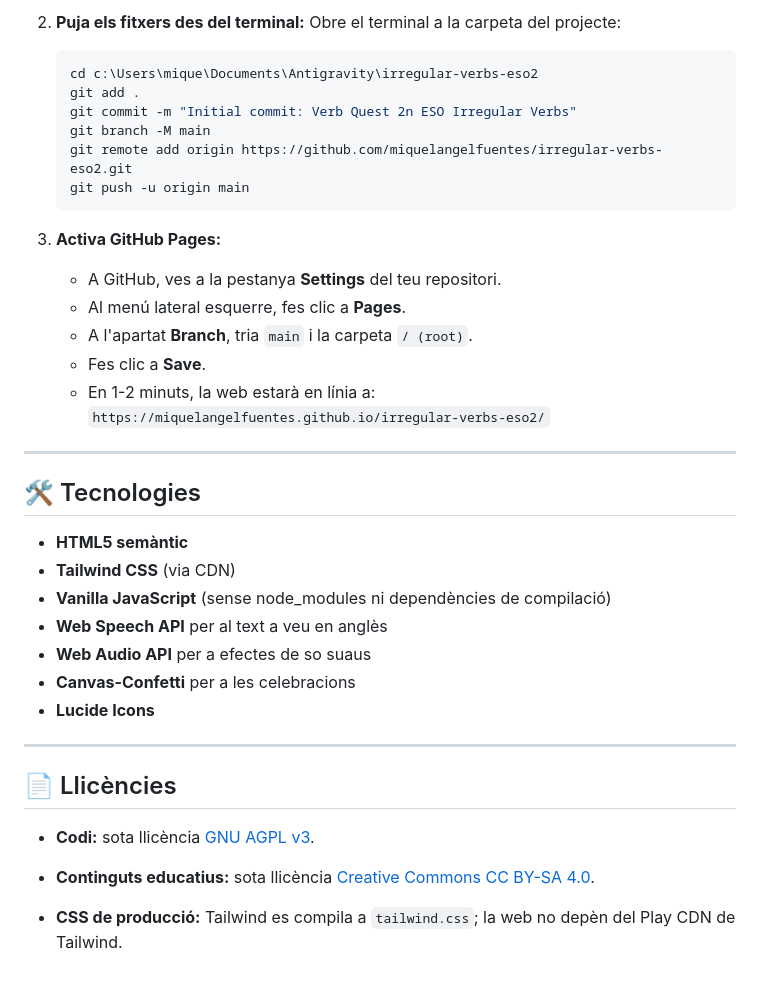
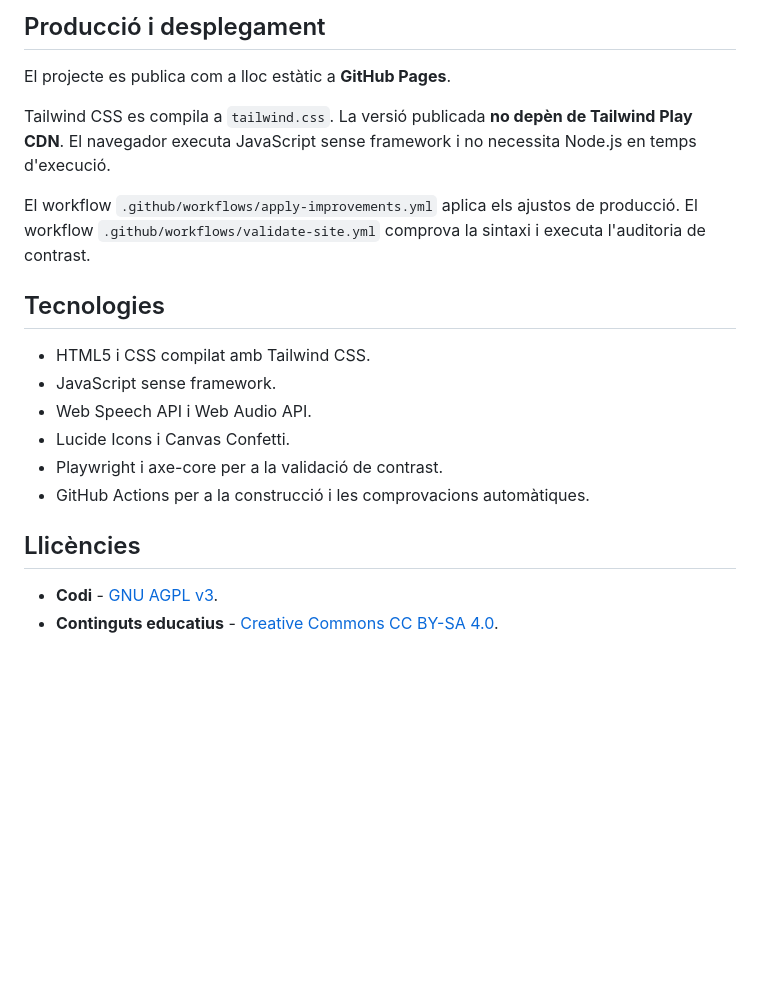
Before and after one commit to miquelangelfuentes/irregular-verbs-eso2, a Markdown page: README.md, the part around one of its changes. Rendered like a GitHub page; blank space fills up the shorter version.

````diff
--- a/README.md
+++ b/README.md
@@ -119,41 +86,22 @@ Per garantir que l'alumnat no oblida els primers packs a mesura que avança el c
 
-2. **Puja els fitxers des del terminal:**
-   Obre el terminal a la carpeta del projecte:
-   ```bash
-   cd c:\Users\mique\Documents\Antigravity\irregular-verbs-eso2
-   git add .
-   git commit -m "Initial commit: Verb Quest 2n ESO Irregular Verbs"
-   git branch -M main
-   git remote add origin https://github.com/miquelangelfuentes/irregular-verbs-eso2.git
-   git push -u origin main
-   ```
+## Producció i desplegament
 
-3. **Activa GitHub Pages:**
-   - A GitHub, ves a la pestanya **Settings** del teu repositori.
-   - Al menú lateral esquerre, fes clic a **Pages**.
-   - A l'apartat **Branch**, tria `main` i la carpeta `/ (root)`.
-   - Fes clic a **Save**.
-   - En 1-2 minuts, la web estarà en línia a:
-     `https://miquelangelfuentes.github.io/irregular-verbs-eso2/`
+El projecte es publica com a lloc estàtic a **GitHub Pages**.
 
----
+Tailwind CSS es compila a `tailwind.css`. La versió publicada **no depèn de Tailwind Play CDN**. El navegador executa JavaScript sense framework i no necessita Node.js en temps d'execució.
 
-## 🛠️ Tecnologies
+El workflow `.github/workflows/apply-improvements.yml` aplica els ajustos de producció. El workflow `.github/workflows/validate-site.yml` comprova la sintaxi i executa l'auditoria de contrast.
 
-- **HTML5 semàntic**
-- **Tailwind CSS** (via CDN)
-- **Vanilla JavaScript** (sense node_modules ni dependències de compilació)
-- **Web Speech API** per al text a veu en anglès
-- **Web Audio API** per a efectes de so suaus
-- **Canvas-Confetti** per a les celebracions
-- **Lucide Icons**
+## Tecnologies
 
----
+- HTML5 i CSS compilat amb Tailwind CSS.
+- JavaScript sense framework.
+- Web Speech API i Web Audio API.
+- Lucide Icons i Canvas Confetti.
+- Playwright i axe-core per a la validació de contrast.
+- GitHub Actions per a la construcció i les comprovacions automàtiques.
 
-## 📄 Llicències
+## Llicències
 
-- **Codi:** sota llicència [GNU AGPL v3](https://www.gnu.org/licenses/agpl-3.0.html).
-- **Continguts educatius:** sota llicència [Creative Commons CC BY-SA 4.0](https://creativecommons.org/licenses/by-sa/4.0/deed.ca).
-
-
-- **CSS de producció:** Tailwind es compila a `tailwind.css`; la web no depèn del Play CDN de Tailwind.
+- **Codi** - [GNU AGPL v3](https://www.gnu.org/licenses/agpl-3.0.html).
+- **Continguts educatius** - [Creative Commons CC BY-SA 4.0](https://creativecommons.org/licenses/by-sa/4.0/deed.ca).
````
Also changed, not shown: other parts of README.md (+57 -90 lines).
